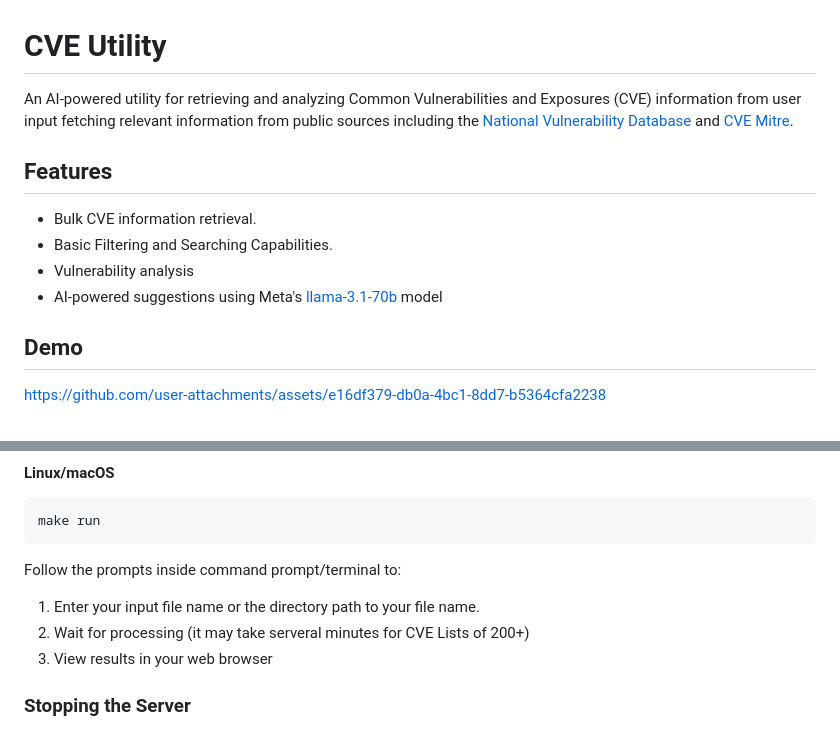
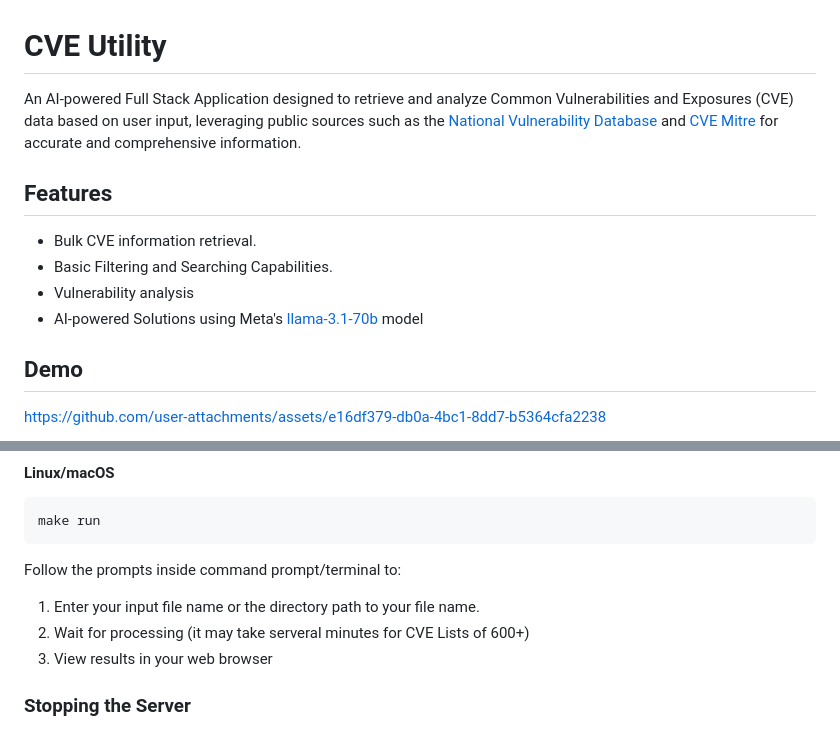
Before and after one commit to kayoMichael/CVE, a Markdown page: README.md, 2 parts joined by grey strips. GitHub-like rendering.

```diff
--- a/README.md
+++ b/README.md
@@ -1,13 +1,13 @@
 # CVE Utility
 
-An AI-powered utility for retrieving and analyzing Common Vulnerabilities and Exposures (CVE) information from user input fetching relevant information from public sources including the [National Vulnerability Database](https://nvd.nist.gov/) and [CVE Mitre](https://cve.mitre.org/).
+An AI-powered Full Stack Application designed to retrieve and analyze Common Vulnerabilities and Exposures (CVE) data based on user input, leveraging public sources such as the [National Vulnerability Database](https://nvd.nist.gov/) and [CVE Mitre](https://cve.mitre.org/) for accurate and comprehensive information.
 
 ## Features
 
 - Bulk CVE information retrieval.
 - Basic Filtering and Searching Capabilities.
 - Vulnerability analysis
-- AI-powered suggestions using Meta's [llama-3.1-70b](https://ai.meta.com/blog/meta-llama-3-1/) model
+- AI-powered Solutions using Meta's [llama-3.1-70b](https://ai.meta.com/blog/meta-llama-3-1/) model
 
 ## Demo
 
@@ -79,7 +79,7 @@ make run
 
 Follow the prompts inside command prompt/terminal to:
 1. Enter your input file name or the directory path to your file name.
-2. Wait for processing (it may take serveral minutes for CVE Lists of 200+)
+2. Wait for processing (it may take serveral minutes for CVE Lists of 600+)
 3. View results in your web browser
 
 ### Stopping the Server
```
